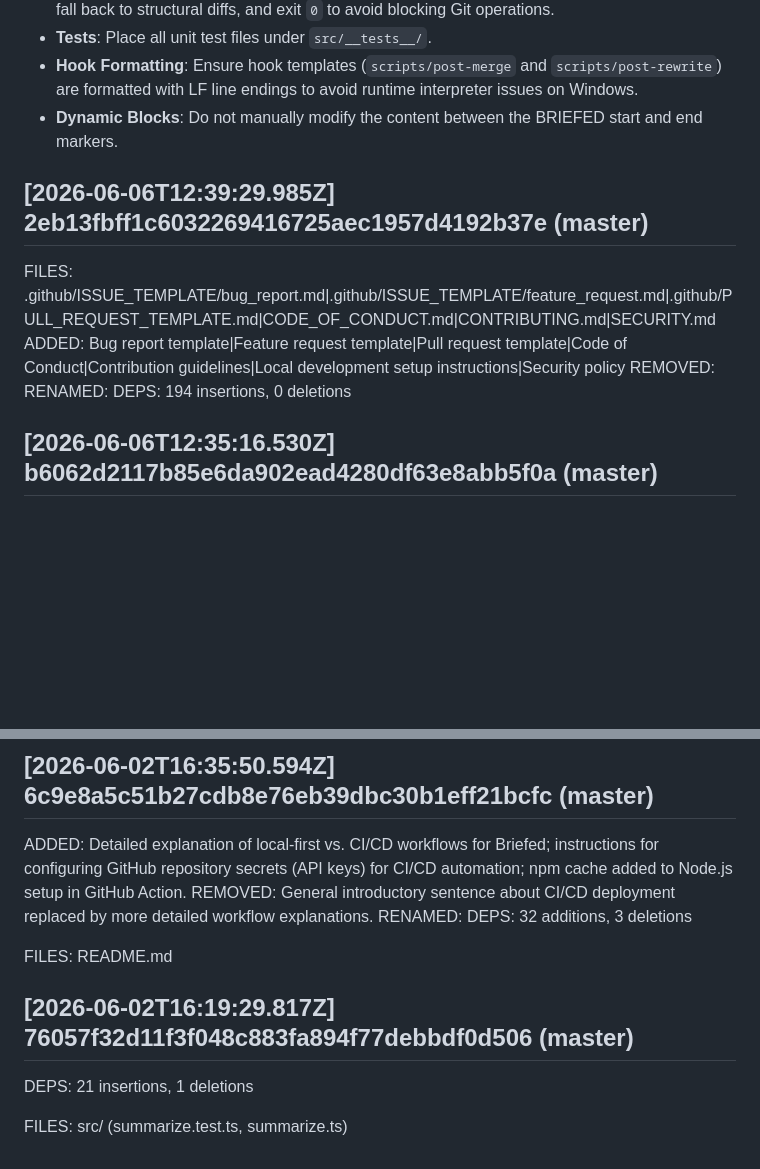
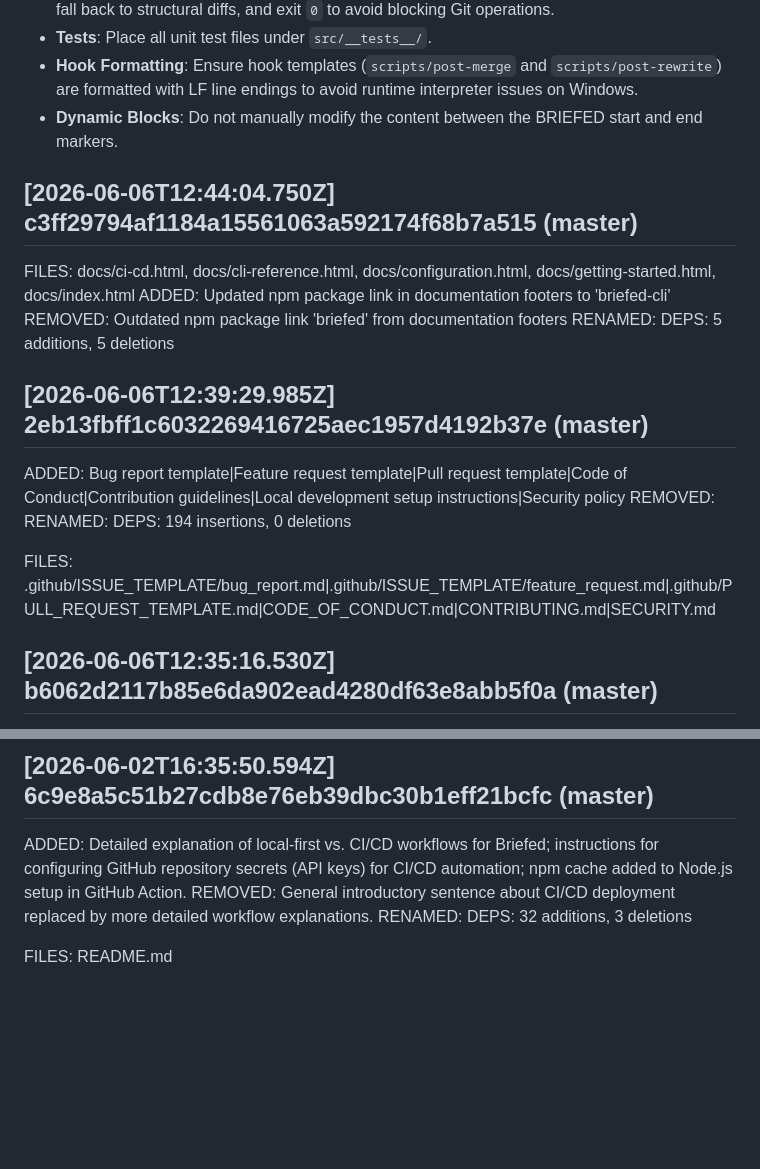
Before and after one commit to thechaitanyaanand/Briefed, a Markdown page: CLAUDE.md, 2 parts joined by grey strips. Drawn GitHub-style; blank space fills up the shorter version.

Commit message:
Update AI context [skip ci]

```diff
--- a/CLAUDE.md
+++ b/CLAUDE.md
@@ -17,12 +17,20 @@
 - **Dynamic Blocks**: Do not manually modify the content between the BRIEFED start and end markers.
 
 <!-- BRIEFED_START -->
+## [2026-06-06T12:44:04.750Z] c3ff29794af1184a15561063a592174f68b7a515 (master)
+FILES: docs/ci-cd.html, docs/cli-reference.html, docs/configuration.html, docs/getting-started.html, docs/index.html
+ADDED: Updated npm package link in documentation footers to 'briefed-cli'
+REMOVED: Outdated npm package link 'briefed' from documentation footers
+RENAMED:
+DEPS: 5 additions, 5 deletions
+
 ## [2026-06-06T12:39:29.985Z] 2eb13fbff1c6032269416725aec1957d4192b37e (master)
-FILES: .github/ISSUE_TEMPLATE/bug_report.md|.github/ISSUE_TEMPLATE/feature_request.md|.github/PULL_REQUEST_TEMPLATE.md|CODE_OF_CONDUCT.md|CONTRIBUTING.md|SECURITY.md
 ADDED: Bug report template|Feature request template|Pull request template|Code of Conduct|Contribution guidelines|Local development setup instructions|Security policy
 REMOVED:
 RENAMED:
 DEPS: 194 insertions, 0 deletions
+
+FILES: .github/ISSUE_TEMPLATE/bug_report.md|.github/ISSUE_TEMPLATE/feature_request.md|.github/PULL_REQUEST_TEMPLATE.md|CODE_OF_CONDUCT.md|CONTRIBUTING.md|SECURITY.md
 
 ## [2026-06-06T12:35:16.530Z] b6062d2117b85e6da902ead4280df63e8abb5f0a (master)
 ADDED: "DEVELOPER'S PREFERRED SETUP" section, including descriptions for Global Gemini Configuration (personal workflow) and CI/CD & GitHub Actions (enterprise team workflow)
@@ -81,9 +89,4 @@ RENAMED:
 DEPS: 32 additions, 3 deletions
 
 FILES: README.md
-
-## [2026-06-02T16:19:29.817Z] 76057f32d11f3f048c883fa894f77debbdf0d506 (master)
-DEPS: 21 insertions, 1 deletions
-
-FILES: src/ (summarize.test.ts, summarize.ts)
 <!-- BRIEFED_END -->
```
